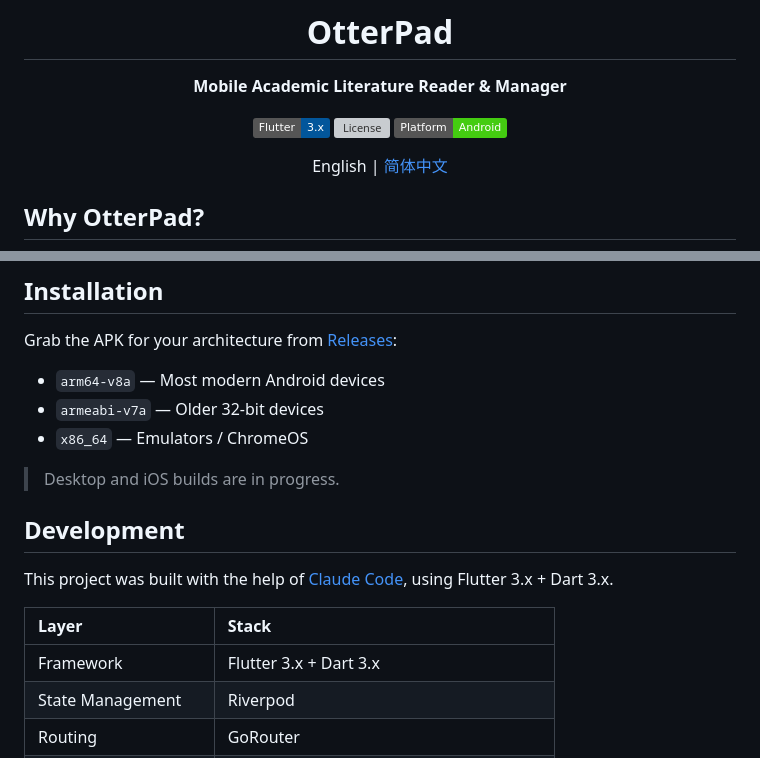
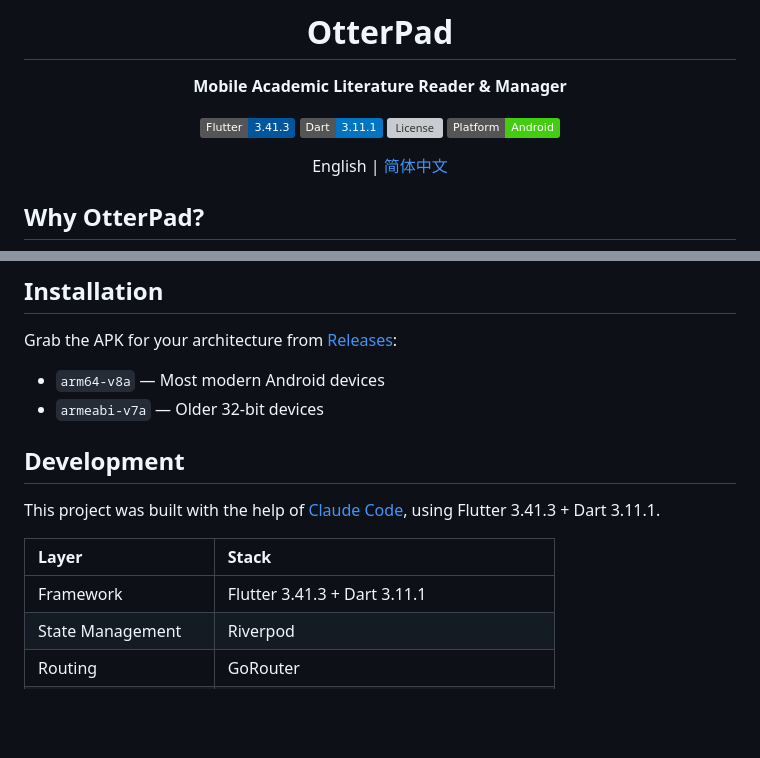
Before and after one commit to Cyli00/OtterPad, a Markdown page: README.md, 2 parts joined by grey strips. GitHub-like rendering; badges without logos; blank space fills up the shorter version; grey boxes are pictures that could not be loaded.

Commit message:
fix(docs): update Flutter and Dart version in README files

```diff
--- a/README.md
+++ b/README.md
@@ -6,7 +6,8 @@
 
 **Mobile Academic Literature Reader & Manager**
 
-[![Flutter](https://img.shields.io/badge/Flutter-3.x-02569B?logo=flutter&logoColor=white)](https://flutter.dev)
+[![Flutter](https://img.shields.io/badge/Flutter-3.41.3-02569B?logo=flutter&logoColor=white)](https://flutter.dev)
+[![Dart](https://img.shields.io/badge/Dart-3.11.1-0175C2?logo=dart&logoColor=white)](https://dart.dev)
 [![License](https://img.shields.io/github/license/Cyli00/NightReader)](./LICENSE)
 [![Platform](https://img.shields.io/badge/Platform-Android-brightgreen)]()
 
@@ -61,17 +71,14 @@ OtterPad uses PaddleOCR-VL under the hood to power a figure extraction and layou
 Grab the APK for your architecture from [Releases](https://github.com/Cyli00/NightReader/releases):
 - `arm64-v8a` — Most modern Android devices
 - `armeabi-v7a` — Older 32-bit devices
-- `x86_64` — Emulators / ChromeOS
-
-> Desktop and iOS builds are in progress.
 
 ## Development
 
-This project was built with the help of [Claude Code](https://claude.com/claude-code), using Flutter 3.x + Dart 3.x.
+This project was built with the help of [Claude Code](https://claude.com/claude-code), using Flutter 3.41.3 + Dart 3.11.1.
 
 | Layer | Stack |
 | :--- | :--- |
-| Framework | Flutter 3.x + Dart 3.x |
+| Framework | Flutter 3.41.3 + Dart 3.11.1 |
 | State Management | Riverpod |
 | Routing | GoRouter |
 | Local Storage | Hive + Flutter Secure Storage (credentials) |
```
Also changed, not shown: other parts of README.md (+18 -9 lines), docs/README_zh.md (+22 -15 lines).
